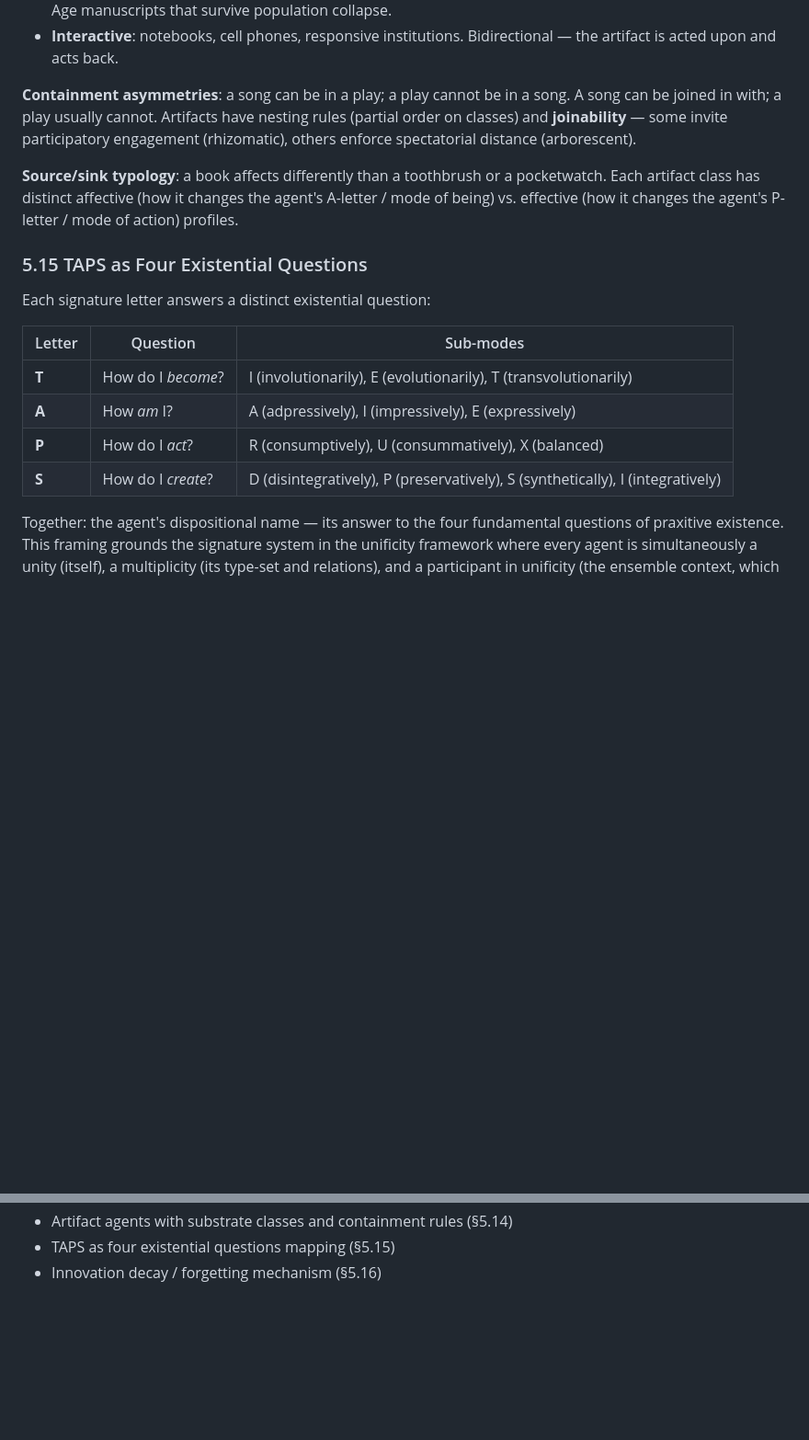
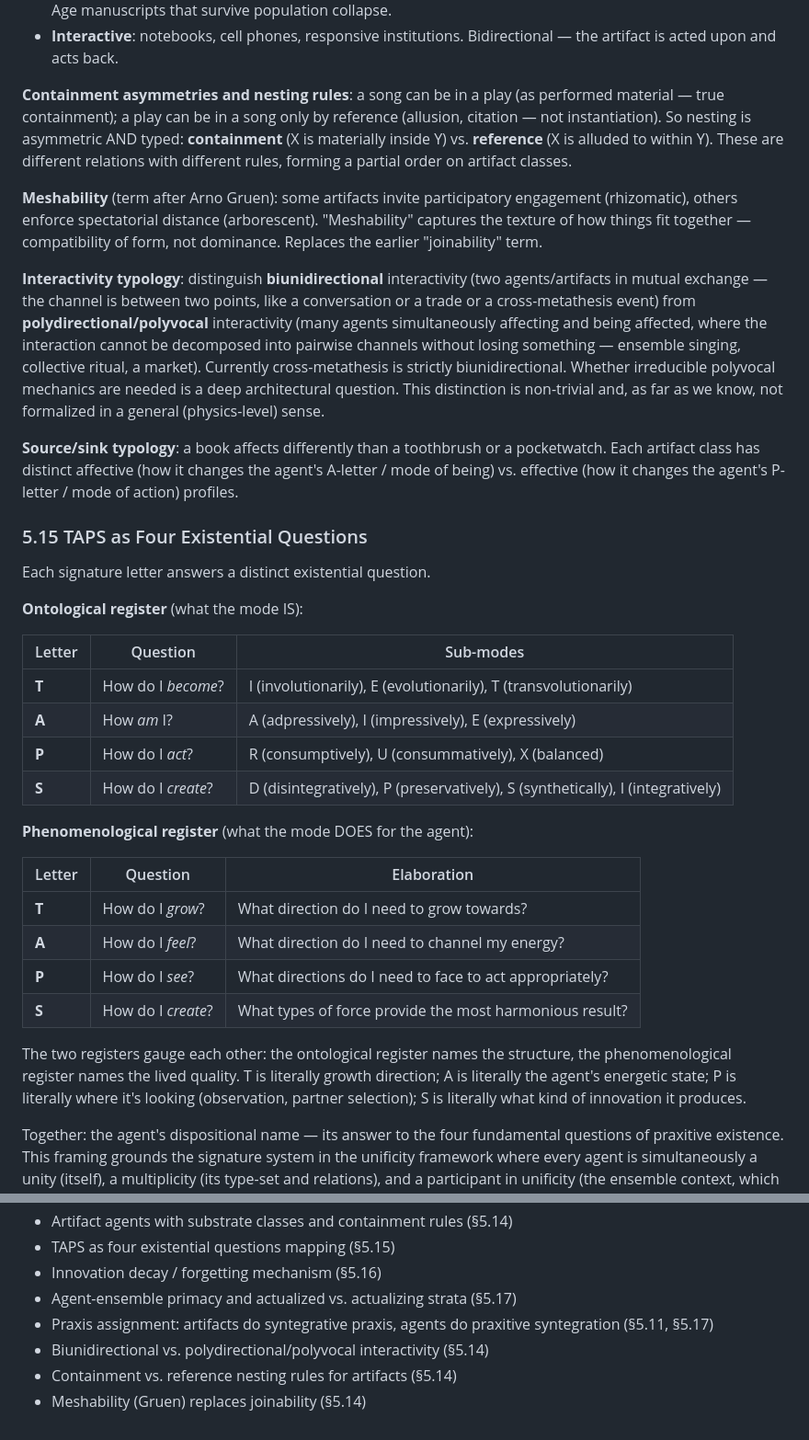
Before and after one commit to metafishTV/sigma-TAP, a Markdown page: docs/plans/2026-02-26-stage3a-two-channel-design.md, 2 parts joined by grey strips. Shown at 92% size. Drawn GitHub-style; blank space fills up the shorter version.

```diff
--- a/docs/plans/2026-02-26-stage3a-two-channel-design.md
+++ b/docs/plans/2026-02-26-stage3a-two-channel-design.md
@@ -508,11 +522,32 @@ irreversible change, a trace, in the mesh of configuration space."
 - **Interactive**: notebooks, cell phones, responsive institutions.
   Bidirectional — the artifact is acted upon and acts back.
 
-**Containment asymmetries**: a song can be in a play; a play cannot
-be in a song. A song can be joined in with; a play usually cannot.
-Artifacts have nesting rules (partial order on classes) and
-**joinability** — some invite participatory engagement (rhizomatic),
-others enforce spectatorial distance (arborescent).
+**Containment asymmetries and nesting rules**: a song can be in a
+play (as performed material — true containment); a play can be in a
+song only by reference (allusion, citation — not instantiation). So
+nesting is asymmetric AND typed: **containment** (X is materially
+inside Y) vs. **reference** (X is alluded to within Y). These are
+different relations with different rules, forming a partial order on
+artifact classes.
+
+**Meshability** (term after Arno Gruen): some artifacts invite
+participatory engagement (rhizomatic), others enforce spectatorial
+distance (arborescent). "Meshability" captures the texture of how
+things fit together — compatibility of form, not dominance. Replaces
+the earlier "joinability" term.
+
+**Interactivity typology**: distinguish **biunidirectional**
+interactivity (two agents/artifacts in mutual exchange — the channel
+is between two points, like a conversation or a trade or a
+cross-metathesis event) from **polydirectional/polyvocal**
+interactivity (many agents simultaneously affecting and being
+affected, where the interaction cannot be decomposed into pairwise
+channels without losing something — ensemble singing, collective
+ritual, a market). Currently cross-metathesis is strictly
+biunidirectional. Whether irreducible polyvocal mechanics are needed
+is a deep architectural question. This distinction is non-trivial
+and, as far as we know, not formalized in a general (physics-level)
+sense.
 
 **Source/sink typology**: a book affects differently than a toothbrush
 or a pocketwatch. Each artifact class has distinct affective (how it
@@ -521,7 +556,9 @@ changes the agent's P-letter / mode of action) profiles.
 
 ### 5.15 TAPS as Four Existential Questions
 
-Each signature letter answers a distinct existential question:
+Each signature letter answers a distinct existential question.
+
+**Ontological register** (what the mode IS):
 
 | Letter | Question | Sub-modes |
 |--------|----------|-----------|
@@ -529,6 +566,21 @@ Each signature letter answers a distinct existential question:
 | **A** | How *am* I? | A (adpressively), I (impressively), E (expressively) |
 | **P** | How do I *act*? | R (consumptively), U (consummatively), X (balanced) |
 | **S** | How do I *create*? | D (disintegratively), P (preservatively), S (synthetically), I (integratively) |
+
+**Phenomenological register** (what the mode DOES for the agent):
+
+| Letter | Question | Elaboration |
+|--------|----------|-------------|
+| **T** | How do I *grow*? | What direction do I need to grow towards? |
+| **A** | How do I *feel*? | What direction do I need to channel my energy? |
+| **P** | How do I *see*? | What directions do I need to face to act appropriately? |
+| **S** | How do I *create*? | What types of force provide the most harmonious result? |
+
+The two registers gauge each other: the ontological register names
+the structure, the phenomenological register names the lived quality.
+T is literally growth direction; A is literally the agent's energetic
+state; P is literally where it's looking (observation, partner
+selection); S is literally what kind of innovation it produces.
 
 Together: the agent's dispositional name — its answer to the four
 fundamental questions of praxitive existence. This framing grounds
@@ -605,3 +702,8 @@ and unreinforced knowledge fades.
 - Artifact agents with substrate classes and containment rules (§5.14)
 - TAPS as four existential questions mapping (§5.15)
 - Innovation decay / forgetting mechanism (§5.16)
+- Agent-ensemble primacy and actualized vs. actualizing strata (§5.17)
+- Praxis assignment: artifacts do syntegrative praxis, agents do praxitive syntegration (§5.11, §5.17)
+- Biunidirectional vs. polydirectional/polyvocal interactivity (§5.14)
+- Containment vs. reference nesting rules for artifacts (§5.14)
+- Meshability (Gruen) replaces joinability (§5.14)
```
Also changed, not shown: other parts of docs/plans/2026-02-26-stage3a-two-channel-design.md (+60 -1 lines).
